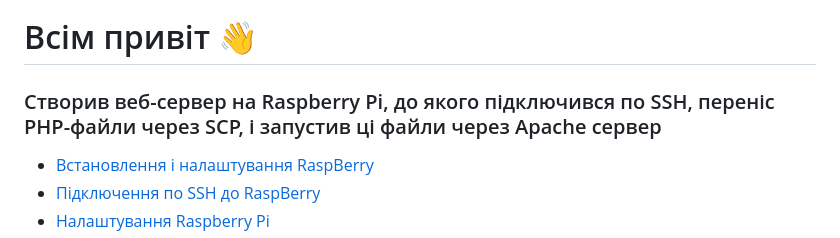
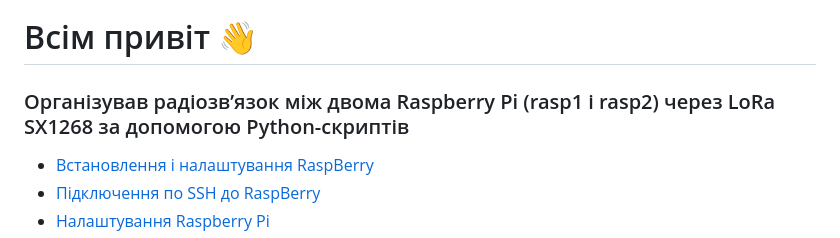
Before and after one commit to iPlugin/projects, a Markdown page: lnx_raspberry_raspwave/README.md, the part around the change. Drawn GitHub-style.

Commit message:
raspware

```diff
--- a/lnx_raspberry_raspwave/README.md
+++ b/lnx_raspberry_raspwave/README.md
@@ -1,7 +1,7 @@
 ![logo](screen/logo.png)
 
 # Всім привіт 👋
-### Створив веб-сервер на Raspberry Pi, до якого підключився по SSH, переніс PHP-файли через SCP, і запустив ці файли через Apache сервер
+### Організував радіозв’язок між двома Raspberry Pi (rasp1 і rasp2) через LoRa SX1268 за допомогою Python-скриптів
 
 - [Встановлення і налаштування RaspBerry](#встановлення-і-налаштування-raspberry)
 - [Підключення по SSH до RaspBerry](#підключення-по-ssh-до-raspberry)
```
